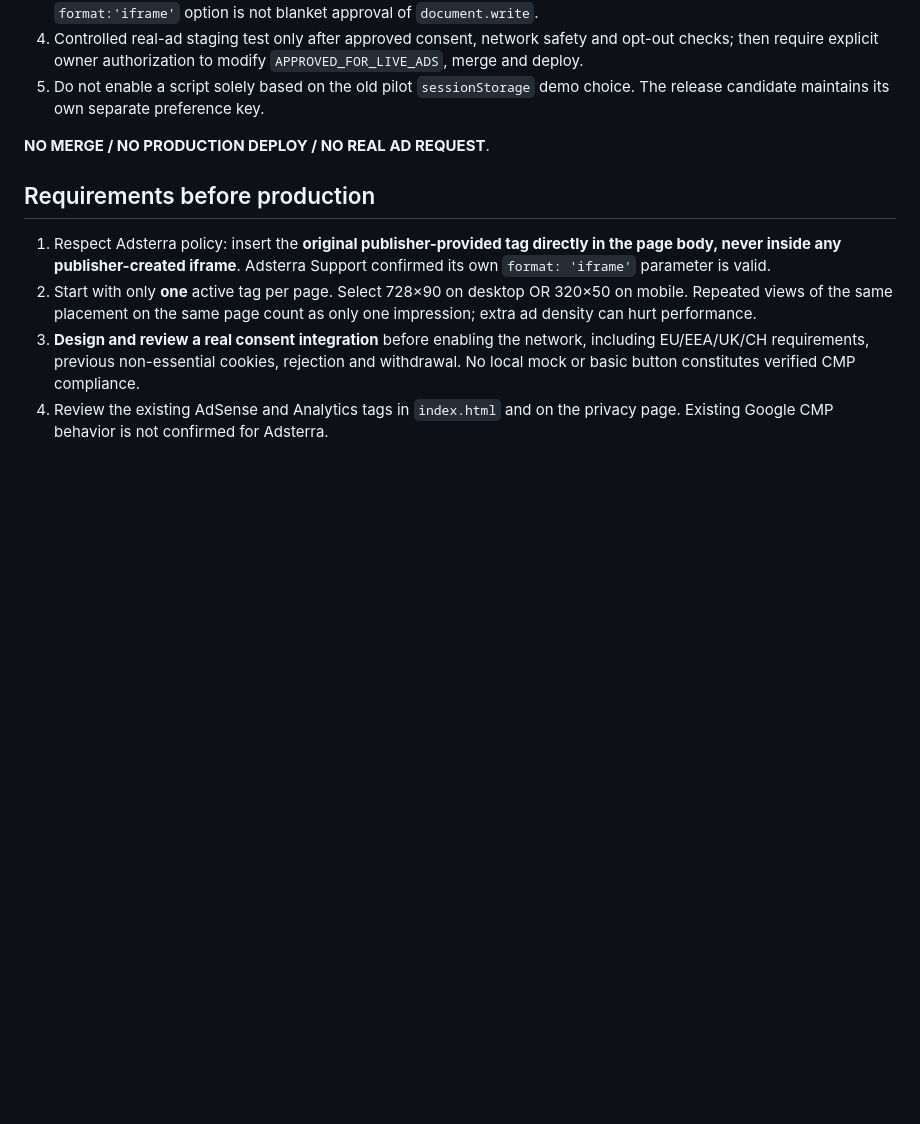
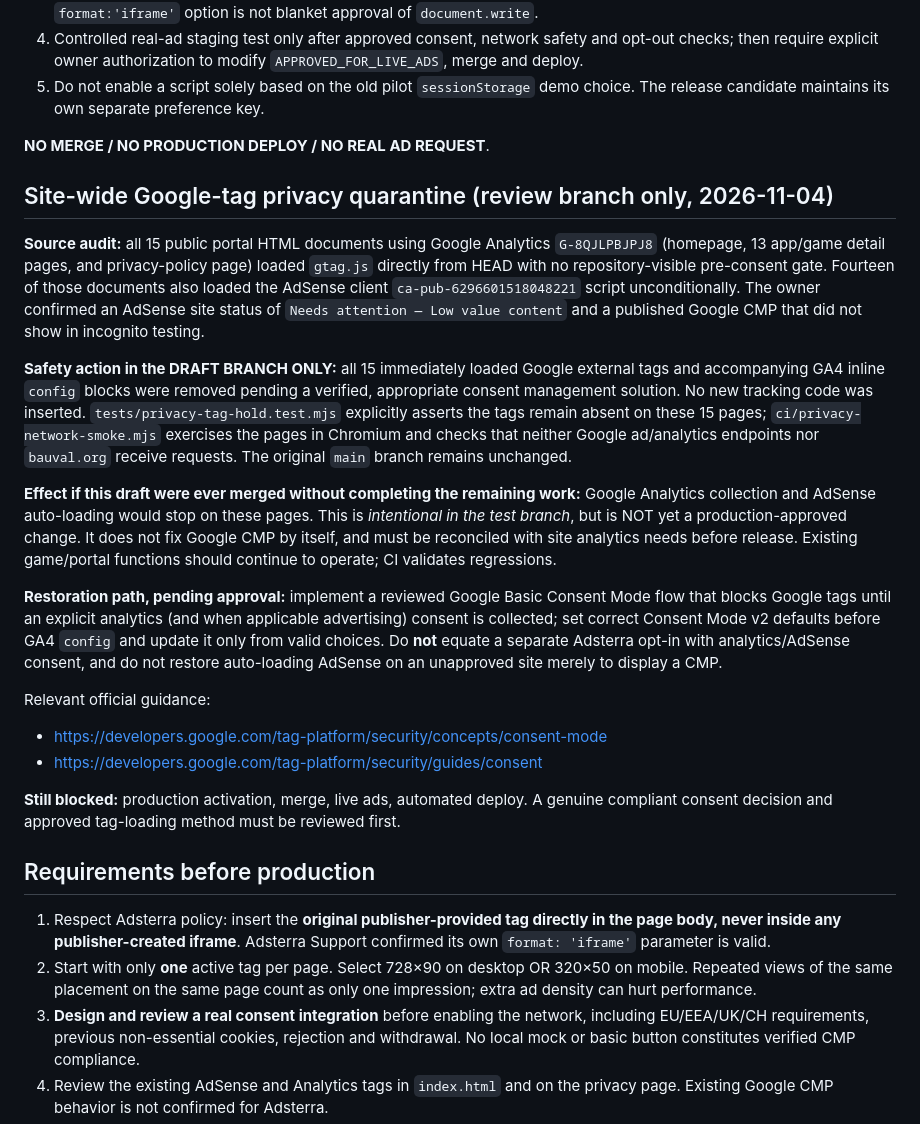
Before and after one commit to Soldatix/apps-and-games, a Markdown page: docs/ADSTERRA-SAFE-PILOT.md, the part around the change. Drawn GitHub-style; blank space fills up the shorter version.

Commit message:
docs(privacy): describe 15-page Google tag hold and restoration obligations

```diff
--- a/docs/ADSTERRA-SAFE-PILOT.md
+++ b/docs/ADSTERRA-SAFE-PILOT.md
@@ -115,6 +115,22 @@ Files: `adsterra-consent-candidate.js` wired synchronously inside the top HTML B
 
 **NO MERGE / NO PRODUCTION DEPLOY / NO REAL AD REQUEST**.
 
+## Site-wide Google-tag privacy quarantine (review branch only, 2026-11-04)
+
+**Source audit:** all 15 public portal HTML documents using Google Analytics `G-8QJLPBJPJ8` (homepage, 13 app/game detail pages, and privacy-policy page) loaded `gtag.js` directly from HEAD with no repository-visible pre-consent gate. Fourteen of those documents also loaded the AdSense client `ca-pub-6296601518048221` script unconditionally. The owner confirmed an AdSense site status of `Needs attention — Low value content` and a published Google CMP that did not show in incognito testing.
+
+**Safety action in the DRAFT BRANCH ONLY:** all 15 immediately loaded Google external tags and accompanying GA4 inline `config` blocks were removed pending a verified, appropriate consent management solution. No new tracking code was inserted. `tests/privacy-tag-hold.test.mjs` explicitly asserts the tags remain absent on these 15 pages; `ci/privacy-network-smoke.mjs` exercises the pages in Chromium and checks that neither Google ad/analytics endpoints nor `bauval.org` receive requests. The original `main` branch remains unchanged.
+
+**Effect if this draft were ever merged without completing the remaining work:** Google Analytics collection and AdSense auto-loading would stop on these pages. This is *intentional in the test branch*, but is NOT yet a production-approved change. It does not fix Google CMP by itself, and must be reconciled with site analytics needs before release. Existing game/portal functions should continue to operate; CI validates regressions.
+
+**Restoration path, pending approval:** implement a reviewed Google Basic Consent Mode flow that blocks Google tags until an explicit analytics (and when applicable advertising) consent is collected; set correct Consent Mode v2 defaults before GA4 `config` and update it only from valid choices. Do **not** equate a separate Adsterra opt-in with analytics/AdSense consent, and do not restore auto-loading AdSense on an unapproved site merely to display a CMP.
+
+Relevant official guidance:
+- https://developers.google.com/tag-platform/security/concepts/consent-mode
+- https://developers.google.com/tag-platform/security/guides/consent
+
+**Still blocked:** production activation, merge, live ads, automated deploy. A genuine compliant consent decision and approved tag-loading method must be reviewed first.
+
 ## Requirements before production
 
 1. Respect Adsterra policy: insert the **original publisher-provided tag directly in the page body, never inside any publisher-created iframe**. Adsterra Support confirmed its own `format: 'iframe'` parameter is valid.
```
